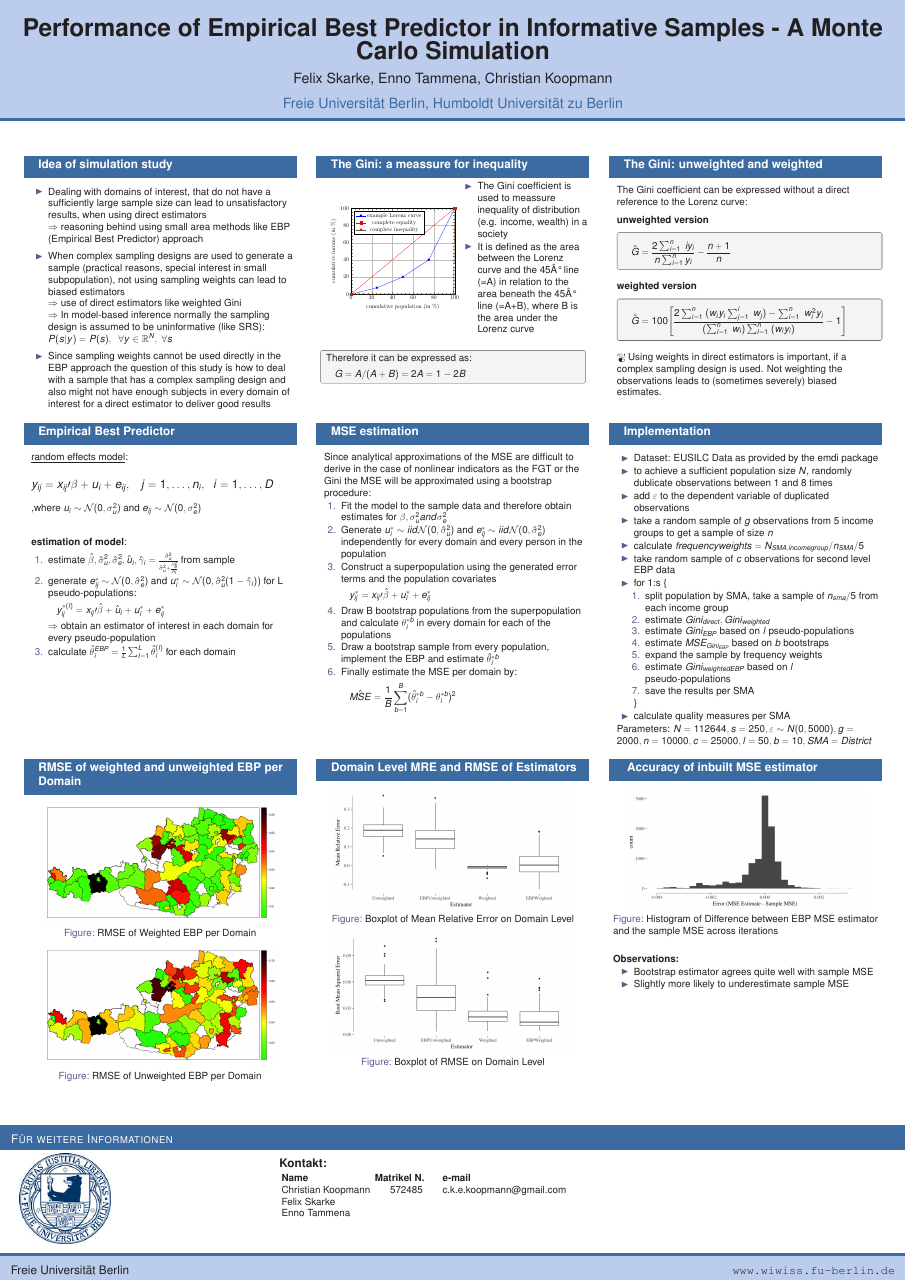
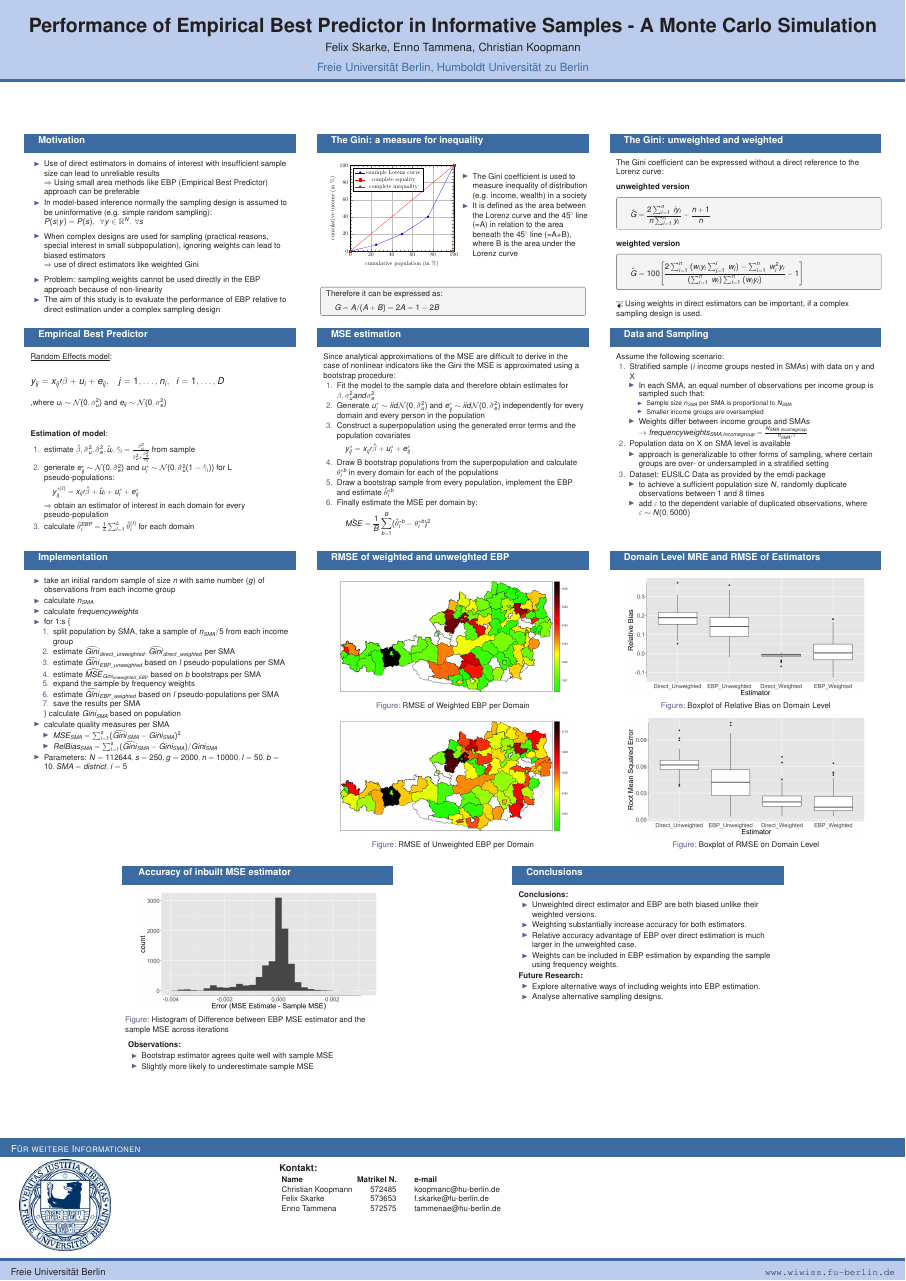
Before and after one commit to ckoopmann/EBP, a LaTeX poster (Poster/Poster.tex, which reads Poster/beamerthemeI6dv.sty): the whole page. Compiled offline with pdfLaTeX.

Commit message:
Update of Poster and Plots

```diff
--- a/Poster/Poster.tex
+++ b/Poster/Poster.tex
@@ -7,7 +7,7 @@
 %\usepackage{sfmath} % for sans serif math fonts; wget http://dtrx.de/od/tex/sfmath.sty
 \usepackage[english]{babel}
 \usepackage[ansinew]{inputenc}
-\usepackage[orientation=portrait,size=a0,scale=1.25,debug]{beamerposter}
+\usepackage[orientation=portrait,size=a0,scale=1,debug]{beamerposter}
 \usepackage{booktabs,array}
 \usepackage{listings}
 %\usepackage{picins,graphicx}
@@ -67,16 +67,18 @@
 \begin{columns}[t] % Wechsel in die Spaltenumgebung
 
 \begin{column}{.3\linewidth}
-\begin{block}{Idea of simulation study  \Pheight}
+\begin{block}{Motivation  \Pheight}
 \begin{itemize}
-\item Dealing with domains of interest, that do not have a sufficiently large sample size can lead to unsatisfactory results, when using direct estimators \\
-$\Rightarrow$ reasoning behind using small area methods like EBP (Empirical Best Predictor) approach \\
+\item Use of direct estimators in domains of interest with insufficient sample size can lead to unreliable results  \\
+$\Rightarrow$ Using small area methods like EBP (Empirical Best Predictor) approach can be preferable \\
+\item  In model-based inference normally the sampling design is assumed to be uninformative (e.g. simple random sampling):\\ $P(s|y)=P(s),\;\; \forall y\in \mathbb{R}^N,\; \forall s$
 \vskip .5cm
-\item When complex sampling designs are used to generate a sample (practical reasons, special interest in small subpopulation), not using sampling weights can lead to biased estimators \\
+\item When complex designs are used for sampling (practical reasons, special interest in small subpopulation), ignoring weights can lead to biased estimators \\
 $\Rightarrow$ use of direct estimators like weighted Gini\\
-$\Rightarrow$ In model-based inference normally the sampling design is assumed to be uninformative (like SRS):\\ $P(s|y)=P(s),\;\; \forall y\in \mathbb{R}^N,\; \forall s$
+
 \vskip .5cm
-\item Since sampling weights cannot be used directly in the EBP approach the question of this study is how to deal with a sample that has a complex sampling design and also might not have enough subjects in every domain of interest for a direct estimator to deliver good results
+\item Problem: sampling weights cannot be used directly in the EBP approach because of non-linearity
+\item The aim of this study is to evaluate the performance of EBP relative to direct estimation under a complex sampling design
 \end{itemize}
 
 \end{block}
@@ -87,7 +89,7 @@ $\Rightarrow$ In model-based inference normally the sampling design is assumed t
 %
 
 \begin{column}{.3\linewidth}
-\begin{block}{The Gini: a meassure for inequality\Pheight}
+\begin{block}{The Gini: a measure for inequality\Pheight}
 \begin{minipage}{0.5\textwidth}
 \begin{figure}[ht]
 \includegraphics[scale=1.5]{Lorenz.pdf}
@@ -95,8 +97,8 @@ $\Rightarrow$ In model-based inference normally the sampling design is assumed t
 \end{minipage}%
 \begin{minipage}{.5\textwidth}
 \begin{itemize}
-\item The Gini coefficient is used to meassure inequality of distribution (e.g. income, wealth) in a society
-\item It is defined as the area between the Lorenz curve and the 45° line (=A) in relation to the area beneath the 45° line (=A+B), where B is the area under the Lorenz curve
+\item The Gini coefficient is used to measure inequality of distribution (e.g. income, wealth) in a society
+\item It is defined as the area between the Lorenz curve and the $45^{\circ}$ line (=A) in relation to the area beneath the $45^{\circ}$  line (=A+B), where B is the area under the Lorenz curve
 \end{itemize}
 \end{minipage}%
 \end{block}
@@ -132,7 +134,7 @@ The Gini coefficient can be expressed without a direct reference to the Lorenz c
 \end{equation*}
 \end{tcolorbox}
 \vskip 0.5cm
-{\fontencoding{U}\fontfamily{futs}\selectfont\char 66\relax} Using weights in direct estimators is important, if a complex sampling design is used. Not weighting the observations leads to (sometimes severely) biased estimates.
+{\fontencoding{U}\fontfamily{futs}\selectfont\char 66\relax} Using weights in direct estimators can be important, if a complex sampling design is used.
 \end{block}
 \end{column}
 
@@ -178,10 +180,10 @@ $\Rightarrow$ obtain an estimator of interest in each domain for every pseudo-po
 \begin{column}{.3\linewidth}
 
 \begin{block}{MSE estimation \Pheight}
-Since analytical approximations of the MSE are difficult to derive in the case of nonlinear indicators as the FGT or the Gini the MSE will be approximated using a bootstrap procedure:
+Since analytical approximations of the MSE are difficult to derive in the case of nonlinear indicators like the Gini the MSE is approximated using a bootstrap procedure:
 \begin{enumerate}
 \item Fit the model to the sample data and therefore obtain estimates for $\beta, \sigma_{u}^2 and \sigma_{e}^2$
-\item Generate $u_{i}^*\sim iid \mathcal{N}(0,\hat{\sigma}_{u}^2)$ and $e_{ij}^*\sim iid \mathcal{N}(0,\hat{\sigma}_{e}^2)$ independently for every domain and every person in the population
+\item Generate $u_{i}^*\sim iid \mathcal{N}(0,\hat{\sigma}_{u}^2)$ and  $e_{ij}^*\sim iid \mathcal{N}(0,\hat{\sigma}_{e}^2)$ independently for every domain and every person in the population
 \item Construct a superpopulation using the generated error terms and the population covariates
 \[y_{ij}^*=x_{ij}\prime\hat{\beta}+u_{i}^*+e_{ij}^*\]
 \item Draw B bootstrap populations from the superpopulation and calculate $\theta_{i}^{*b}$ in every domain for each of the populations
@@ -203,19 +205,9 @@ Since analytical approximations of the MSE are difficult to derive in the case o
 
 \begin{column}{.3\linewidth}
 
+ \begin{block}{Data and Sampling \Pheight}
 
-\begin{block}{Implementation \Pheight}
+Assume the following scenario:
+\begin{enumerate}
+\item Stratified sample ($i$ income groups nested in SMAs) with data on y and X
 \begin{itemize}
-\item Dataset: EUSILC Data as provided by the emdi package
-\item to achieve a sufficient population size $N$, randomly dublicate observations between 1 and 8 times
-\item add $\varepsilon$ to the dependent variable of duplicated observations
-\item take a random sample of $g$ observations from 5 income groups to get a sample of size $n$
-\item calculate $frequency weights = N_{SMA,income group}/n_{SMA}/5 $
-\item take random sample of $c$ observations for second level EBP data
-
-\item for 1:s \{
-\begin{enumerate}  % F�r Aufz�hlungen
-\item split population by SMA, take a sample of $n_{sma} / 5$ from each income group
-\item estimate $Gini_{direct}, Gini_{weighted}$
-\item estimate $Gini_{EBP}$  based on $l$ pseudo-populations
-\item estimate $MSE_{Gini_{EBP}}$ based on $b$ bootstraps
@@ -225,14 +214,27 @@ Since analytical approximations of the MSE are difficult to derive in the case o
-\end{enumerate}
-\}
-
-\item calculate quality measures per SMA
- \end{itemize}
-Parameters: $N=112644, s=250, \varepsilon \sim N(0,5000), g=2000, n=10000, c=25000, l=50, b=10, SMA=District$
-\end{block}
+\item In each SMA, an equal number of observations per income group is sampled such that:
+\begin{itemize}
+\item Sample size $n_{SMA}$ per SMA is proportional to  $N_{SMA}$
+\item Smaller income groups are oversampled
+\end{itemize}
+\item Weights differ between income groups and SMAs
+$\rightarrow frequency weights_{SMA, income group} = {\frac {N_{SMA,income group}} {n_{SMA}/i}} $
+\end{itemize}
+\item Population data on X on SMA level is available
 
 
+\begin{itemize}
+\item approach is generalizable to other forms of sampling, where certain groups are over- or undersampled in a stratified setting
+\end{itemize}
 
+ \item Dataset: EUSILC Data as provided by the emdi package
+\begin{itemize}
 
+\item to achieve a sufficient population size $N$, randomly duplicate observations between 1 and 8 times
+\item add $\varepsilon$ to the dependent variable of duplicated observations, where  $\varepsilon \sim N(0,5000)$
+\end{itemize}
+\end{enumerate}
+
+\end{block}
 \end{column}
 
 
@@ -249,12 +251,56 @@ Parameters: $N=112644, s=250, \varepsilon \sim N(0,5000), g=2000, n=10000, c=250
 
 %
 %------------------------------------------------------ ------------------------------------------------------
+% Folie 6
+
+  %
+
+
+\begin{column}{.3\linewidth}
+
+
+\begin{block}{Implementation \Pheight}
+\begin{itemize}
+
+\item take an initial random sample of size $n$ with same number ($g$) of observations from each income group
+\item calculate $n_{SMA}$
+\item calculate $frequency weights$
+
+\item for 1:s \{
+\begin{enumerate}  % F�r Aufz�hlungen
+\item split population by SMA, take a sample of $n_{SMA} / 5$ from each income group
+\item estimate $\widehat{Gini}_{direct\_unweighted}, \widehat{Gini}_{direct\_weighted}$ per SMA
+\item estimate $\widehat{Gini}_{EBP\_unweighted}$  based on $l$ pseudo-populations per SMA
+\item estimate $\widehat{MSE}_{Gini_{unweighted\_EBP}}$ based on $b$ bootstraps per SMA
+\item expand the sample by frequency weights
+\item estimate $\widehat{Gini}_{EBP\_weighted}$  based on $l$ pseudo-populations per SMA
+\item save the results per SMA
+\end{enumerate}
+\}
+calculate $Gini_{SMA}$ based on population
+
+\item calculate quality measures per SMA
+	\begin{itemize}
+		\item $MSE_{SMA} = \sum_{i = 1}^{s} (\widehat{Gini}_{SMA} - Gini_{SMA})^2$
+		\item $RelBias_{SMA} = \sum_{i = 1}^{s} (\widehat{Gini}_{SMA} - Gini_{SMA})/Gini_{SMA}$
+	\end{itemize}
+\item Parameters: $N=112644, s=250, g=2000, n=10000, l=50, b=10, SMA=district, i=5$
+\end{itemize}
+\end{block}
+
+
+
+
+\end{column}
+
+%
+%------------------------------------------------------ ------------------------------------------------------
 % 10
 
 
 \begin{column}{.3\linewidth}
 
-\begin{block}{RMSE of weighted and unweighted EBP per Domain \Pheight}
+\begin{block}{RMSE of weighted and unweighted EBP\Pheight}
 \begin{center}
 	\begin{figure}
 		\includegraphics[width=0.9\textwidth]{EBPWeightedRMSE}
@@ -280,7 +326,7 @@ Parameters: $N=112644, s=250, \varepsilon \sim N(0,5000), g=2000, n=10000, c=250
 \begin{center}
 	\begin{figure}
 		\includegraphics[width=0.9\textwidth]{BoxPlotMREByDomain}
-		\caption{Boxplot of Mean Relative Error on Domain Level}
+		\caption{Boxplot of Relative Bias on Domain Level}
 	\end{figure}
 		\begin{figure}
 		\includegraphics[width=0.9\textwidth]{BoxPlotRMSEByDomain}
@@ -304,21 +352,39 @@ Parameters: $N=112644, s=250, \varepsilon \sim N(0,5000), g=2000, n=10000, c=250
 		\includegraphics[width=0.9\textwidth]{HistogramMSEEstimate}
 		\caption{Histogram of Difference between EBP MSE estimator and the sample MSE across iterations}
 	\end{figure}
-\end{center}
-   \end{block}
-\textbf{Observations:}
-\begin{itemize}
+	\end{center}
+	\textbf{Observations:}
+	\begin{itemize}
 	\item Bootstrap estimator agrees quite well with sample MSE
 	\item Slightly more likely to underestimate sample MSE
-\end{itemize}
-
+	\end{itemize}
+   \end{block}
 \end{column}
 
 %
 %------------------------------------------------------ ------------------------------------------------------
 %
 
+\begin{column}{.3\linewidth}
+\begin{block}{Conclusions \Pheight}
+\textbf{Conclusions:}
+\begin{itemize}
+	\item Unweighted direct estimator and EBP are both biased unlike their weighted versions.
+	\item Weighting substantially increase accuracy for both estimators.
+	\item Relative accuracy advantage of EBP over direct estimation is much larger in the unweighted case.
+	\item Weights  can be included in EBP estimation  by expanding the sample using frequency weights.
+\end{itemize}
+\textbf{Future Research:}
+\begin{itemize}
+	\item Explore alternative ways of including weights into EBP estimation.
+	\item Analyse alternative sampling designs.
+\end{itemize}
+\end{block}
+\end{column}
+
+
 \end{columns}
+
 
 \end{frame}
 
--- a/Poster/beamerthemeI6dv.sty
+++ b/Poster/beamerthemeI6dv.sty
@@ -152,9 +152,9 @@
         %1729945 \\[0.6cm]
         \begin{tabular}{ l c l }
         \textbf{Name} \hspace*{1cm} & \textbf{Matrikel N.} \hspace*{1cm} & \textbf{e-mail} \\
-	     Christian Koopmann & 572485 & c.k.e.koopmann@gmail.com \\
-  		Felix Skarke &  &   \\
-		Enno Tammena &  &   \\
+	     Christian Koopmann & 572485 & koopmanc@hu-berlin.de \\
+  		Felix Skarke & 573653 & f.skarke@fu-berlin.de  \\
+		Enno Tammena & 572575 & tammenae@hu-berlin.de  \\
 		\end{tabular}
      \end{column}
       \begin{column}{.22\paperwidth}
```
Also changed, not shown: Poster/Ennos Folien.tex (added, +83 -0 lines), Plots/EvaluationNoSim250Date2017-02-04/BoxPlotMAEByDomain.png, Plots/EvaluationNoSim250Date2017-02-04/BoxPlotMREByDomain.png, Plots/EvaluationNoSim250Date2017-02-04/BoxPlotMSEByDomain.png, Plots/EvaluationNoSim250Date2017-02-04/BoxPlotRMSEByDomain.png, Plots/EvaluationNoSim250Date2017-02-04/HistogramMSEEstimate.png, Poster/BoxPlotMREByDomain.png, Poster/BoxPlotRMSEByDomain.png, Poster/HistogramMSEEstimate.png, Poster/Poster.pdf, Poster/Poster.tex (9 more changed lines), 8 other files.
